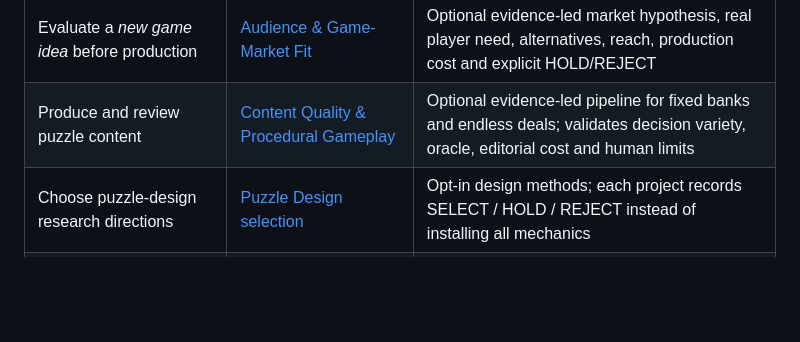
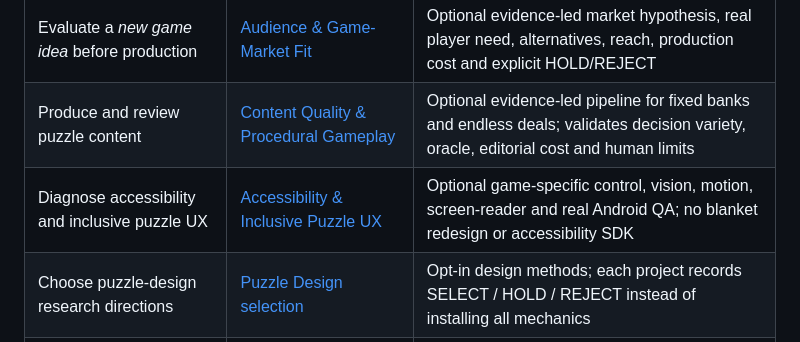
Before and after one commit to DanilaH/mini-games-kit, a Markdown page: README.md, the part around the change. Drawn GitHub-style; blank space fills up the shorter version.

Commit message:
docs: route proven accessibility barriers to small game-specific QA and prevent blanket redesign

```diff
--- a/README.md
+++ b/README.md
@@ -16,6 +16,7 @@ The goal is not to build a generic game engine. The goal is to preserve expensiv
 | Decide whether a small game's economics justify the next investment | [Game Economics & Revenue Modeling](docs/game-economics/README.md) | Conditional monetization/payout checks, actuals versus scenarios, maintenance and marginal portfolio decisions |
 | Evaluate a *new game idea* before production | [Audience & Game-Market Fit](docs/game-market-fit/README.md) | Optional evidence-led market hypothesis, real player need, alternatives, reach, production cost and explicit HOLD/REJECT |
 | Produce and review puzzle content | [Content Quality & Procedural Gameplay](docs/content-quality/README.md) | Optional evidence-led pipeline for fixed banks and endless deals; validates decision variety, oracle, editorial cost and human limits |
+| Diagnose accessibility and inclusive puzzle UX | [Accessibility & Inclusive Puzzle UX](docs/accessibility/README.md) | Optional game-specific control, vision, motion, screen-reader and real Android QA; no blanket redesign or accessibility SDK |
 | Choose puzzle-design research directions | [Puzzle Design selection](docs/puzzle-design/PROJECT_SELECTION.md) | Opt-in design methods; each project records SELECT / HOLD / REJECT instead of installing all mechanics |
 | Choose visual direction, setting and mascot | [Visual Preproduction](docs/visual-preproduction/README.md) | Compare coherent concepts and get owner approval before mass art production; mascot optional |
 | Prepare honest store listings per target market | [Store Presence](docs/store-presence/README.md) | RuStore-first ASO, creative production, per-store rules and checks; opt-in per actual release target |
```
